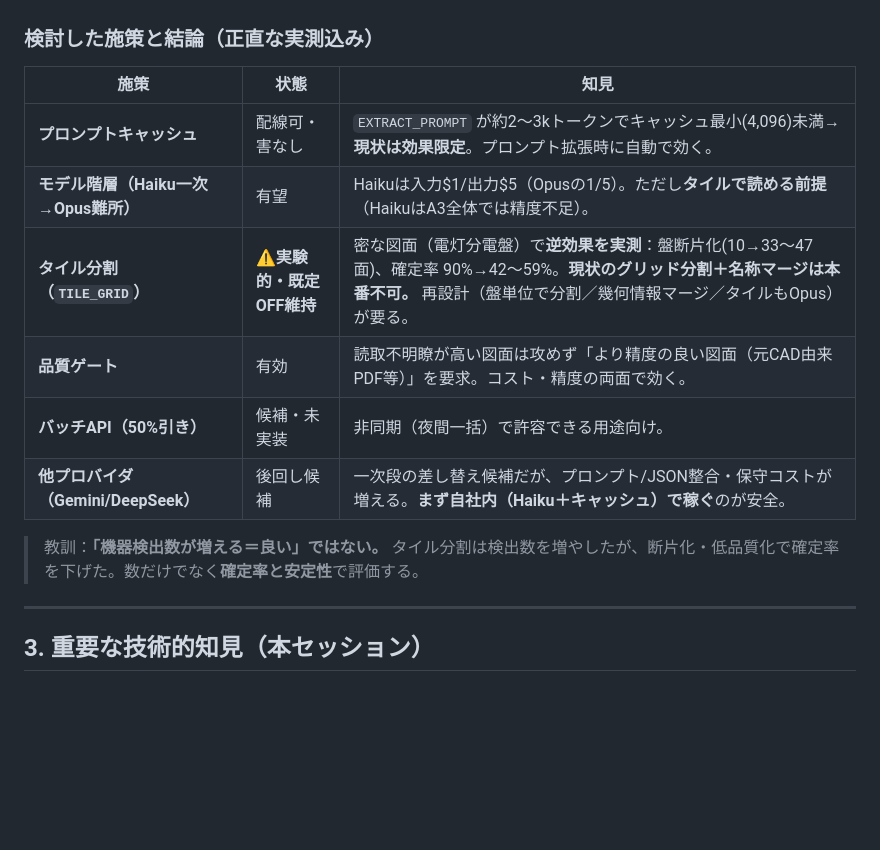
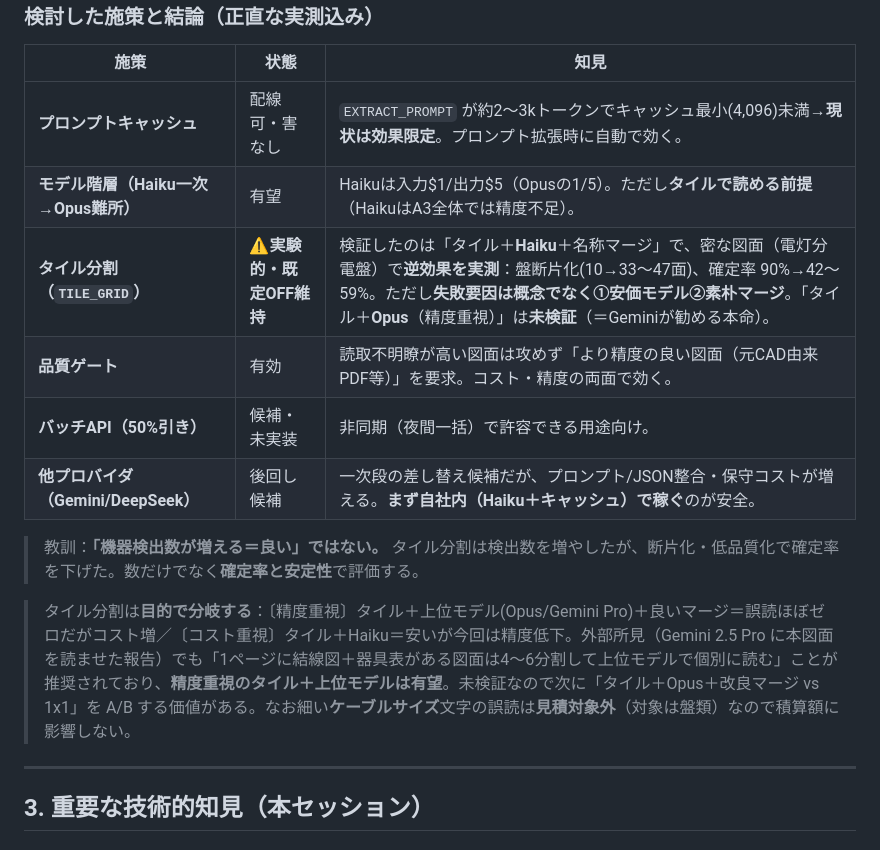
Before and after one commit to moizumi-kat/estimate-system, a Markdown page: CLAUDE.md, the part around the change. GitHub-like rendering; blank space fills up the shorter version.

Commit message:
docs: タイル分割の記述を精緻化(Geminiの外部所見を反映)
タイル分割の失敗要因は概念でなく「安価モデル(Haiku)+素朴マージ」であり、
「タイル+上位モデル(Opus/Gemini Pro)」は未検証=有望、と明確化。精度重視と
コスト重視で目的が分岐する点、ケーブルサイズ誤読は対象外である点を追記。

Co-Authored-By: Claude Opus 4.8 <noreply@anthropic.com>
Claude-Session: https://claude.ai/code/session_017xQRCVTpdKHxCkMeZiEJVX

```diff
--- a/CLAUDE.md
+++ b/CLAUDE.md
@@ -54,12 +54,14 @@
 |---|---|---|
 | **プロンプトキャッシュ** | 配線可・害なし | `EXTRACT_PROMPT` が約2〜3kトークンでキャッシュ最小(4,096)未満→**現状は効果限定**。プロンプト拡張時に自動で効く。 |
 | **モデル階層（Haiku一次→Opus難所）** | 有望 | Haikuは入力$1/出力$5（Opusの1/5）。ただし**タイルで読める前提**（HaikuはA3全体では精度不足）。 |
-| **タイル分割（`TILE_GRID`）** | ⚠️**実験的・既定OFF維持** | 密な図面（電灯分電盤）で**逆効果を実測**：盤断片化(10→33〜47面)、確定率 90%→42〜59%。**現状のグリッド分割＋名称マージは本番不可。** 再設計（盤単位で分割／幾何情報マージ／タイルもOpus）が要る。 |
+| **タイル分割（`TILE_GRID`）** | ⚠️**実験的・既定OFF維持** | 検証したのは「タイル＋**Haiku**＋名称マージ」で、密な図面（電灯分電盤）で**逆効果を実測**：盤断片化(10→33〜47面)、確定率 90%→42〜59%。ただし**失敗要因は概念でなく①安価モデル②素朴マージ**。「タイル＋**Opus**（精度重視）」は**未検証**（＝Geminiが勧める本命）。 |
 | **品質ゲート** | 有効 | 読取不明瞭が高い図面は攻めず「より精度の良い図面（元CAD由来PDF等）」を要求。コスト・精度の両面で効く。 |
 | **バッチAPI（50%引き）** | 候補・未実装 | 非同期（夜間一括）で許容できる用途向け。 |
 | **他プロバイダ（Gemini/DeepSeek）** | 後回し候補 | 一次段の差し替え候補だが、プロンプト/JSON整合・保守コストが増える。**まず自社内（Haiku＋キャッシュ）で稼ぐ**のが安全。 |
 
 > 教訓：**「機器検出数が増える＝良い」ではない。** タイル分割は検出数を増やしたが、断片化・低品質化で確定率を下げた。数だけでなく**確定率と安定性**で評価する。
+
+> タイル分割は**目的で分岐する**：〔精度重視〕タイル＋上位モデル(Opus/Gemini Pro)＋良いマージ＝誤読ほぼゼロだがコスト増／〔コスト重視〕タイル＋Haiku＝安いが今回は精度低下。外部所見（Gemini 2.5 Pro に本図面を読ませた報告）でも「1ページに結線図＋器具表がある図面は4〜6分割して上位モデルで個別に読む」ことが推奨されており、**精度重視のタイル＋上位モデルは有望**。未検証なので次に「タイル＋Opus＋改良マージ vs 1x1」を A/B する価値がある。なお細い**ケーブルサイズ**文字の誤読は**見積対象外**（対象は盤類）なので積算額に影響しない。
 
 ---
 
```
